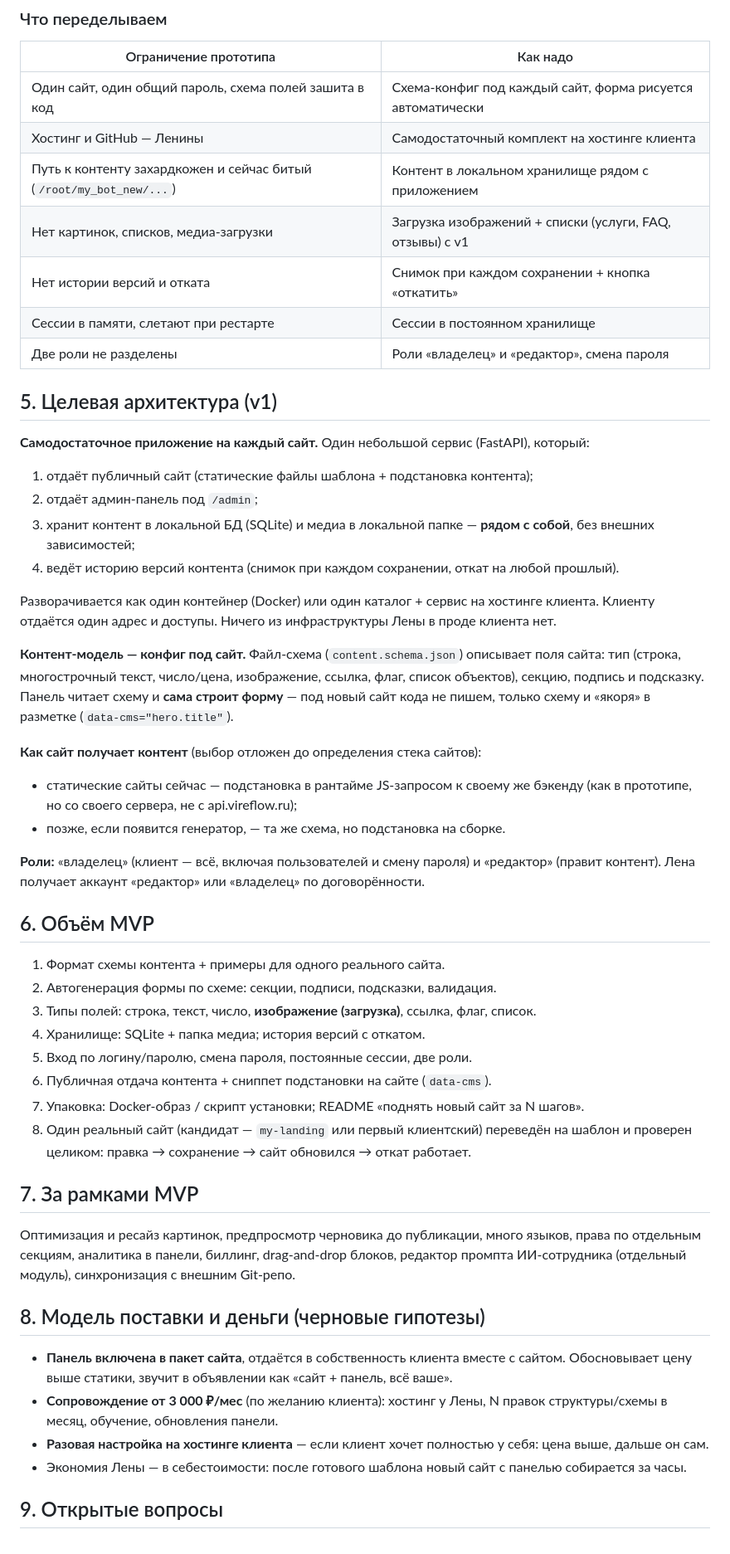
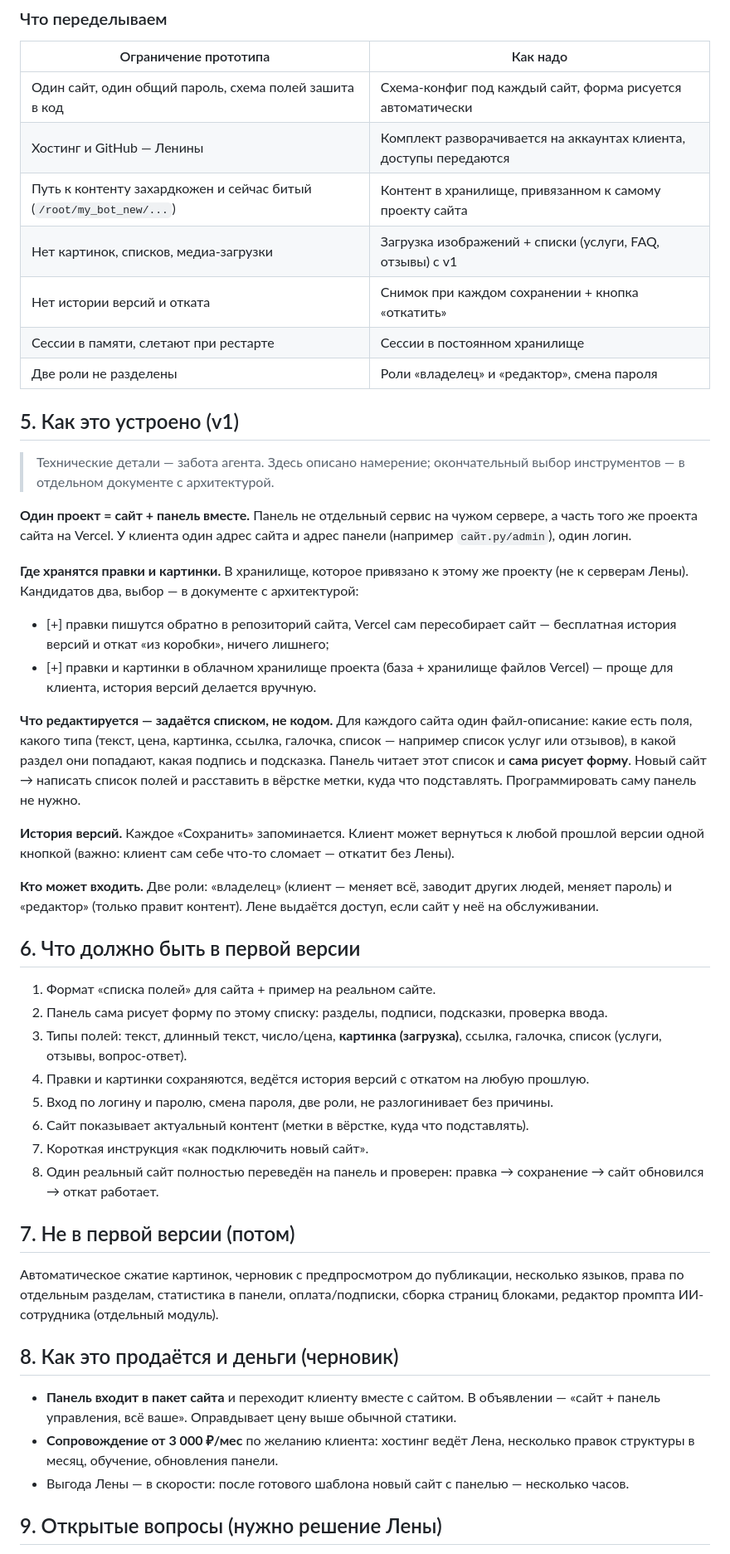
Before and after one commit to elenamisharina3107-ops/my-landing, a Markdown page: CONCEPT.md, the part around one of its changes. Shown at 83% size. GitHub-like rendering.

Commit message:
[agent] docs: концепция простым языком + учёт Vercel/Beget, 2 открытых вопроса

```diff
--- a/CONCEPT.md
+++ b/CONCEPT.md
@@ -87,67 +113,68 @@
 | Ограничение прототипа | Как надо |
 |---|---|
 | Один сайт, один общий пароль, схема полей зашита в код | Схема-конфиг под каждый сайт, форма рисуется автоматически |
-| Хостинг и GitHub — Ленины | Самодостаточный комплект на хостинге клиента |
-| Путь к контенту захардкожен и сейчас битый (`/root/my_bot_new/...`) | Контент в локальном хранилище рядом с приложением |
+| Хостинг и GitHub — Ленины | Комплект разворачивается на аккаунтах клиента, доступы передаются |
+| Путь к контенту захардкожен и сейчас битый (`/root/my_bot_new/...`) | Контент в хранилище, привязанном к самому проекту сайта |
 | Нет картинок, списков, медиа-загрузки | Загрузка изображений + списки (услуги, FAQ, отзывы) с v1 |
 | Нет истории версий и отката | Снимок при каждом сохранении + кнопка «откатить» |
 | Сессии в памяти, слетают при рестарте | Сессии в постоянном хранилище |
 | Две роли не разделены | Роли «владелец» и «редактор», смена пароля |
 
-## 5. Целевая архитектура (v1)
+## 5. Как это устроено (v1)
 
-**Самодостаточное приложение на каждый сайт.** Один небольшой сервис (FastAPI), который:
+> Технические детали — забота агента. Здесь описано намерение; окончательный выбор
+> инструментов — в отдельном документе с архитектурой.
 
-1. отдаёт публичный сайт (статические файлы шаблона + подстановка контента);
-2. отдаёт админ-панель под `/admin`;
-3. хранит контент в локальной БД (SQLite) и медиа в локальной папке — **рядом с собой**,
-   без внешних зависимостей;
-4. ведёт историю версий контента (снимок при каждом сохранении, откат на любой прошлый).
+**Один проект = сайт + панель вместе.** Панель не отдельный сервис на чужом сервере, а
+часть того же проекта сайта на Vercel. У клиента один адрес сайта и адрес панели
+(например `сайт.ру/admin`), один логин.
 
-Разворачивается как один контейнер (Docker) или один каталог + сервис на хостинге клиента.
-Клиенту отдаётся один адрес и доступы. Ничего из инфраструктуры Лены в проде клиента нет.
+**Где хранятся правки и картинки.** В хранилище, которое привязано к этому же проекту (не
+к серверам Лены). Кандидатов два, выбор — в документе с архитектурой:
+- [+] правки пишутся обратно в репозиторий сайта, Vercel сам пересобирает сайт —
+  бесплатная история версий и откат «из коробки», ничего лишнего;
+- [+] правки и картинки в облачном хранилище проекта (база + хранилище файлов Vercel) —
+  проще для клиента, история версий делается вручную.
 
-**Контент-модель — конфиг под сайт.** Файл-схема (`content.schema.json`) описывает поля
-сайта: тип (строка, многострочный текст, число/цена, изображение, ссылка, флаг, список
-объектов), секцию, подпись и подсказку. Панель читает схему и **сама строит форму** — под
-новый сайт кода не пишем, только схему и «якоря» в разметке (`data-cms="hero.title"`).
+**Что редактируется — задаётся списком, не кодом.** Для каждого сайта один файл-описание:
+какие есть поля, какого типа (текст, цена, картинка, ссылка, галочка, список — например
+список услуг или отзывов), в какой раздел они попадают, какая подпись и подсказка. Панель
+читает этот список и **сама рисует форму**. Новый сайт → написать список полей и расставить
+в вёрстке метки, куда что подставлять. Программировать саму панель не нужно.
 
-**Как сайт получает контент** (выбор отложен до определения стека сайтов):
-- статические сайты сейчас — подстановка в рантайме JS-запросом к своему же бэкенду
-  (как в прототипе, но со своего сервера, не с api.vireflow.ru);
-- позже, если появится генератор, — та же схема, но подстановка на сборке.
+**История версий.** Каждое «Сохранить» запоминается. Клиент может вернуться к любой прошлой
+версии одной кнопкой (важно: клиент сам себе что-то сломает — откатит без Лены).
 
-**Роли:** «владелец» (клиент — всё, включая пользователей и смену пароля) и «редактор»
-(правит контент). Лена получает аккаунт «редактор» или «владелец» по договорённости.
+**Кто может входить.** Две роли: «владелец» (клиент — меняет всё, заводит других людей,
+меняет пароль) и «редактор» (только правит контент). Лене выдаётся доступ, если сайт у неё
+на обслуживании.
 
-## 6. Объём MVP
+## 6. Что должно быть в первой версии
 
-1. Формат схемы контента + примеры для одного реального сайта.
-2. Автогенерация формы по схеме: секции, подписи, подсказки, валидация.
-3. Типы полей: строка, текст, число, **изображение (загрузка)**, ссылка, флаг, список.
-4. Хранилище: SQLite + папка медиа; история версий с откатом.
-5. Вход по логину/паролю, смена пароля, постоянные сессии, две роли.
-6. Публичная отдача контента + сниппет подстановки на сайте (`data-cms`).
-7. Упаковка: Docker-образ / скрипт установки; README «поднять новый сайт за N шагов».
-8. Один реальный сайт (кандидат — `my-landing` или первый клиентский) переведён на шаблон
-   и проверен целиком: правка → сохранение → сайт обновился → откат работает.
+1. Формат «списка полей» для сайта + пример на реальном сайте.
+2. Панель сама рисует форму по этому списку: разделы, подписи, подсказки, проверка ввода.
+3. Типы полей: текст, длинный текст, число/цена, **картинка (загрузка)**, ссылка, галочка,
+   список (услуги, отзывы, вопрос-ответ).
+4. Правки и картинки сохраняются, ведётся история версий с откатом на любую прошлую.
+5. Вход по логину и паролю, смена пароля, две роли, не разлогинивает без причины.
+6. Сайт показывает актуальный контент (метки в вёрстке, куда что подставлять).
+7. Короткая инструкция «как подключить новый сайт».
+8. Один реальный сайт полностью переведён на панель и проверен: правка → сохранение →
+   сайт обновился → откат работает.
 
-## 7. За рамками MVP
+## 7. Не в первой версии (потом)
 
-Оптимизация и ресайз картинок, предпросмотр черновика до публикации, много языков,
-права по отдельным секциям, аналитика в панели, биллинг, drag-and-drop блоков,
-редактор промпта ИИ-сотрудника (отдельный модуль), синхронизация с внешним Git-репо.
+Автоматическое сжатие картинок, черновик с предпросмотром до публикации, несколько языков,
+права по отдельным разделам, статистика в панели, оплата/подписки, сборка страниц блоками,
+редактор промпта ИИ-сотрудника (отдельный модуль).
 
-## 8. Модель поставки и деньги (черновые гипотезы)
+## 8. Как это продаётся и деньги (черновик)
 
-- **Панель включена в пакет сайта**, отдаётся в собственность клиента вместе с сайтом.
-  Обосновывает цену выше статики, звучит в объявлении как «сайт + панель, всё ваше».
-- **Сопровождение от 3 000 ₽/мес** (по желанию клиента): хостинг у Лены, N правок
-  структуры/схемы в месяц, обучение, обновления панели.
-- **Разовая настройка на хостинге клиента** — если клиент хочет полностью у себя: цена
-  выше, дальше он сам.
-- Экономия Лены — в себестоимости: после готового шаблона новый сайт с панелью собирается
-  за часы.
+- **Панель входит в пакет сайта** и переходит клиенту вместе с сайтом. В объявлении —
+  «сайт + панель управления, всё ваше». Оправдывает цену выше обычной статики.
+- **Сопровождение от 3 000 ₽/мес** по желанию клиента: хостинг ведёт Лена, несколько правок
+  структуры в месяц, обучение, обновления панели.
+- Выгода Лены — в скорости: после готового шаблона новый сайт с панелью — несколько часов.
 
-## 9. Открытые вопросы
+## 9. Открытые вопросы (нужно решение Лены)
 
```
Also changed, not shown: other parts of CONCEPT.md (+49 -23 lines).
